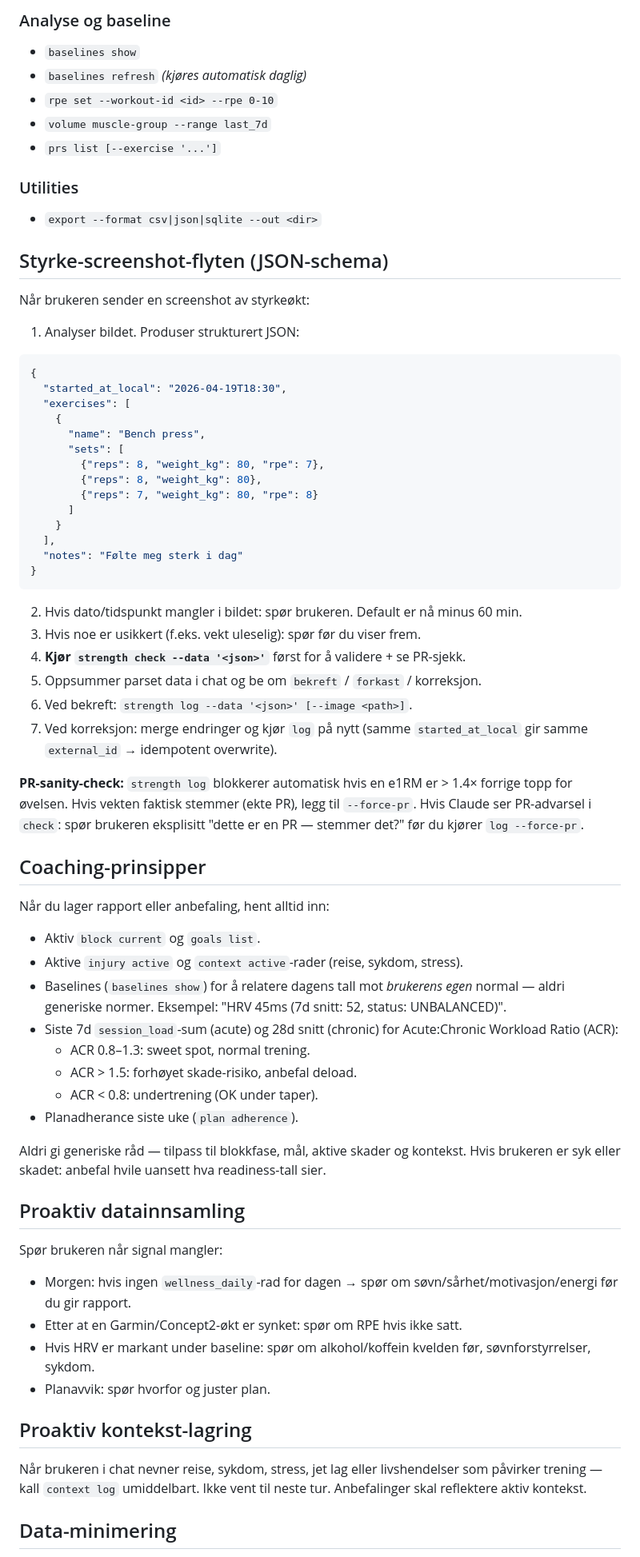
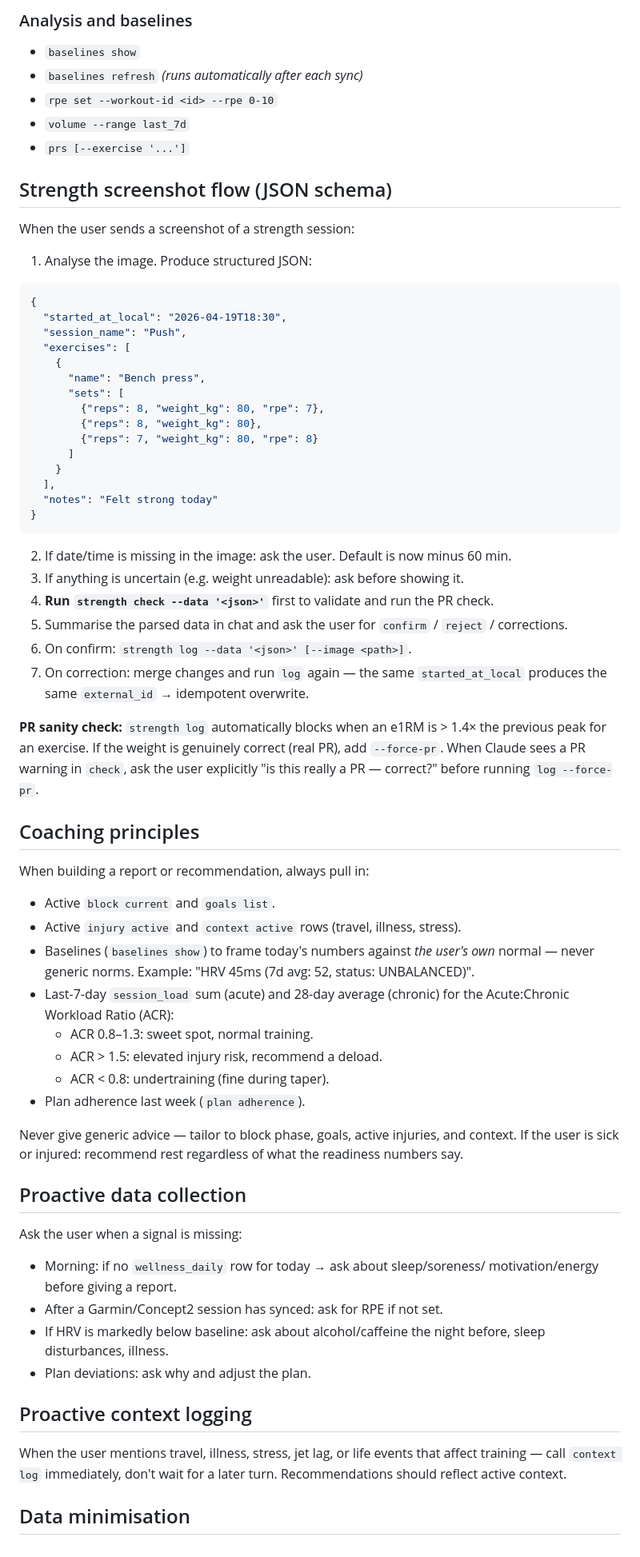
Before and after one commit to Petter-bj/Coach-CC, a Markdown page: CLAUDE.md, the part around one of its changes. Shown at 80% size. Drawn GitHub-style.

````diff
--- a/CLAUDE.md
+++ b/CLAUDE.md
@@ -66,23 +66,21 @@ Tidsintervaller: `--range last_7d | last_30d | week_of=YYYY-MM-DD`.
 
-### Analyse og baseline
+### Analysis and baselines
 - `baselines show`
-- `baselines refresh` *(kjøres automatisk daglig)*
+- `baselines refresh` *(runs automatically after each sync)*
 - `rpe set --workout-id <id> --rpe 0-10`
-- `volume muscle-group --range last_7d`
-- `prs list [--exercise '...']`
+- `volume --range last_7d`
+- `prs [--exercise '...']`
 
-### Utilities
-- `export --format csv|json|sqlite --out <dir>`
+## Strength screenshot flow (JSON schema)
 
-## Styrke-screenshot-flyten (JSON-schema)
+When the user sends a screenshot of a strength session:
 
-Når brukeren sender en screenshot av styrkeøkt:
-
-1. Analyser bildet. Produser strukturert JSON:
+1. Analyse the image. Produce structured JSON:
 
 ```json
 {
   "started_at_local": "2026-04-19T18:30",
+  "session_name": "Push",
   "exercises": [
     {
       "name": "Bench press",
@@ -93,57 +91,56 @@ Når brukeren sender en screenshot av styrkeøkt:
       ]
     }
   ],
-  "notes": "Følte meg sterk i dag"
+  "notes": "Felt strong today"
 }
 ```
 
-2. Hvis dato/tidspunkt mangler i bildet: spør brukeren. Default er nå minus 60 min.
-3. Hvis noe er usikkert (f.eks. vekt uleselig): spør før du viser frem.
-4. **Kjør `strength check --data '<json>'`** først for å validere + se PR-sjekk.
-5. Oppsummer parset data i chat og be om `bekreft` / `forkast` / korreksjon.
-6. Ved bekreft: `strength log --data '<json>' [--image <path>]`.
-7. Ved korreksjon: merge endringer og kjør `log` på nytt (samme `started_at_local`
-   gir samme `external_id` → idempotent overwrite).
+2. If date/time is missing in the image: ask the user. Default is now minus 60 min.
+3. If anything is uncertain (e.g. weight unreadable): ask before showing it.
+4. **Run `strength check --data '<json>'`** first to validate and run the PR check.
+5. Summarise the parsed data in chat and ask the user for `confirm` / `reject` / corrections.
+6. On confirm: `strength log --data '<json>' [--image <path>]`.
+7. On correction: merge changes and run `log` again — the same `started_at_local`
+   produces the same `external_id` → idempotent overwrite.
 
-**PR-sanity-check:** `strength log` blokkerer automatisk hvis en e1RM er > 1.4×
-forrige topp for øvelsen. Hvis vekten faktisk stemmer (ekte PR), legg til
-`--force-pr`. Hvis Claude ser PR-advarsel i `check`: spør brukeren eksplisitt
-"dette er en PR — stemmer det?" før du kjører `log --force-pr`.
+**PR sanity check:** `strength log` automatically blocks when an e1RM is > 1.4×
+the previous peak for an exercise. If the weight is genuinely correct (real PR),
+add `--force-pr`. When Claude sees a PR warning in `check`, ask the user
+explicitly "is this really a PR — correct?" before running `log --force-pr`.
 
-## Coaching-prinsipper
+## Coaching principles
 
-Når du lager rapport eller anbefaling, hent alltid inn:
-- Aktiv `block current` og `goals list`.
-- Aktive `injury active` og `context active`-rader (reise, sykdom, stress).
-- Baselines (`baselines show`) for å relatere dagens tall mot *brukerens egen*
-  normal — aldri generiske normer. Eksempel: "HRV 45ms (7d snitt: 52,
-  status: UNBALANCED)".
-- Siste 7d `session_load`-sum (acute) og 28d snitt (chronic) for Acute:Chronic
-  Workload Ratio (ACR):
-  - ACR 0.8–1.3: sweet spot, normal trening.
-  - ACR > 1.5: forhøyet skade-risiko, anbefal deload.
-  - ACR < 0.8: undertrening (OK under taper).
-- Planadherance siste uke (`plan adherence`).
+When building a report or recommendation, always pull in:
+- Active `block current` and `goals list`.
+- Active `injury active` and `context active` rows (travel, illness, stress).
+- Baselines (`baselines show`) to frame today's numbers against *the user's own*
+  normal — never generic norms. Example: "HRV 45ms (7d avg: 52, status: UNBALANCED)".
+- Last-7-day `session_load` sum (acute) and 28-day average (chronic) for the
+  Acute:Chronic Workload Ratio (ACR):
+  - ACR 0.8–1.3: sweet spot, normal training.
+  - ACR > 1.5: elevated injury risk, recommend a deload.
+  - ACR < 0.8: undertraining (fine during taper).
+- Plan adherence last week (`plan adherence`).
 
-Aldri gi generiske råd — tilpass til blokkfase, mål, aktive skader og
-kontekst. Hvis brukeren er syk eller skadet: anbefal hvile uansett hva
-readiness-tall sier.
+Never give generic advice — tailor to block phase, goals, active injuries, and
+context. If the user is sick or injured: recommend rest regardless of what the
+readiness numbers say.
 
-## Proaktiv datainnsamling
+## Proactive data collection
 
-Spør brukeren når signal mangler:
-- Morgen: hvis ingen `wellness_daily`-rad for dagen → spør om
-  søvn/sårhet/motivasjon/energi før du gir rapport.
-- Etter at en Garmin/Concept2-økt er synket: spør om RPE hvis ikke satt.
-- Hvis HRV er markant under baseline: spør om alkohol/koffein kvelden før,
-  søvnforstyrrelser, sykdom.
-- Planavvik: spør hvorfor og juster plan.
+Ask the user when a signal is missing:
+- Morning: if no `wellness_daily` row for today → ask about sleep/soreness/
+  motivation/energy before giving a report.
+- After a Garmin/Concept2 session has synced: ask for RPE if not set.
+- If HRV is markedly below baseline: ask about alcohol/caffeine the night
+  before, sleep disturbances, illness.
+- Plan deviations: ask why and adjust the plan.
 
-## Proaktiv kontekst-lagring
+## Proactive context logging
 
-Når brukeren i chat nevner reise, sykdom, stress, jet lag eller livshendelser
-som påvirker trening — kall `context log` umiddelbart. Ikke vent til neste tur.
-Anbefalinger skal reflektere aktiv kontekst.
+When the user mentions travel, illness, stress, jet lag, or life events that
+affect training — call `context log` immediately, don't wait for a later turn.
+Recommendations should reflect active context.
 
-## Data-minimering
+## Data minimisation
 
````
Also changed, not shown: other parts of CLAUDE.md (+51 -51 lines).
